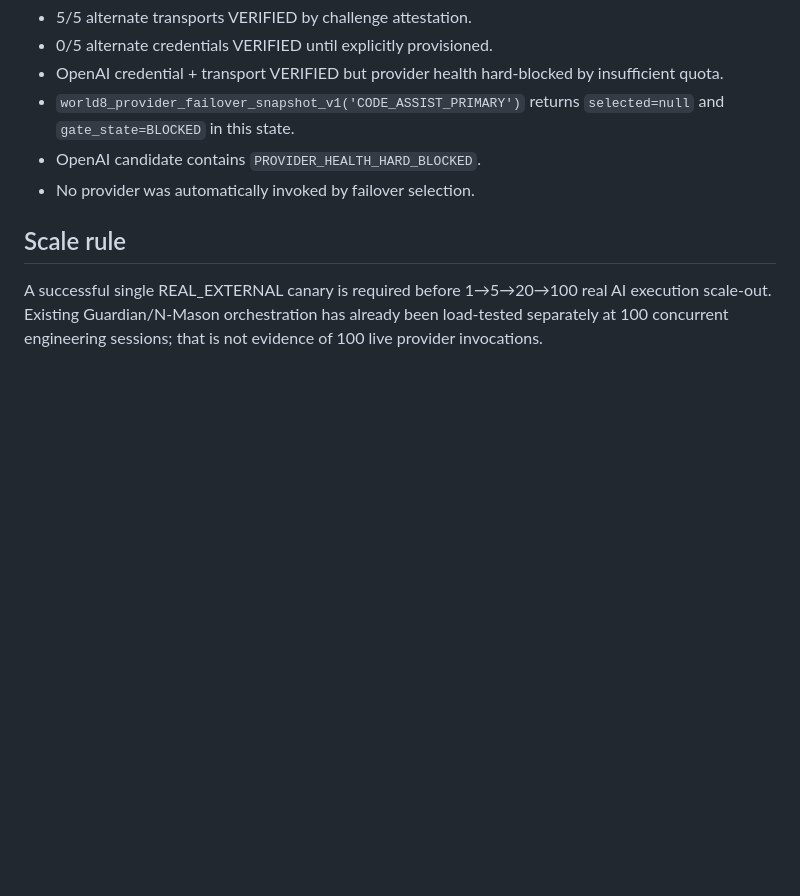
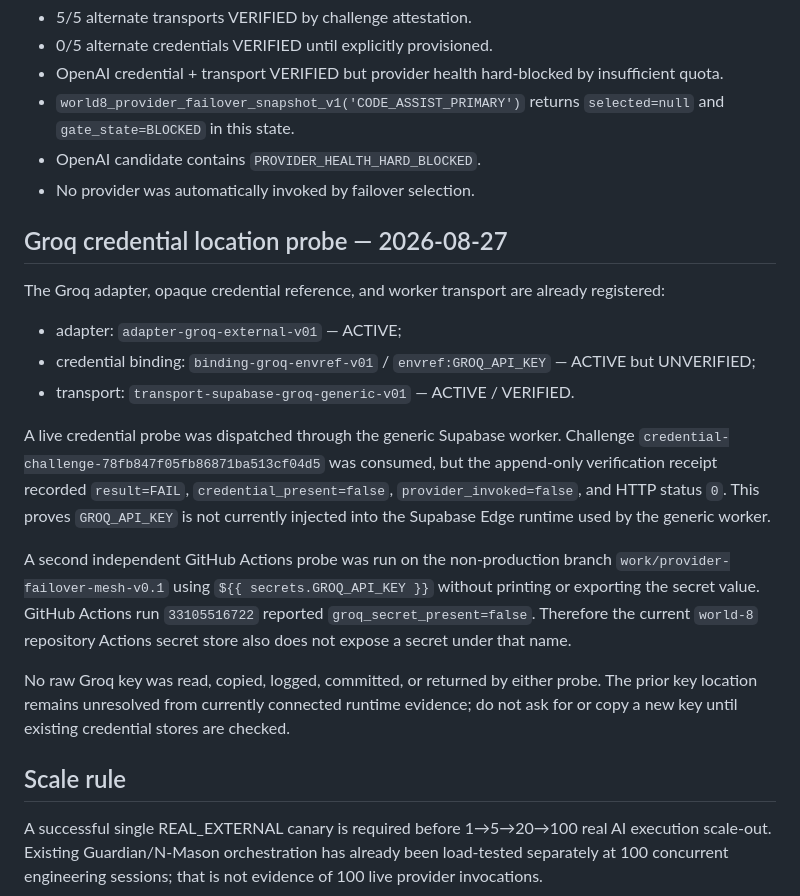
Before and after one commit to saeedfaai/world-8, a Markdown page: docs/engineering/PROVIDER_FAILOVER_MESH.md, the part around the change. Rendered like a GitHub page; blank space fills up the shorter version.

Commit message:
docs: record Groq credential location probe

```diff
--- a/docs/engineering/PROVIDER_FAILOVER_MESH.md
+++ b/docs/engineering/PROVIDER_FAILOVER_MESH.md
@@ -91,6 +91,20 @@ It does not persist provider error response bodies or private reasoning.
 - OpenAI candidate contains `PROVIDER_HEALTH_HARD_BLOCKED`.
 - No provider was automatically invoked by failover selection.
 
+## Groq credential location probe — 2026-08-27
+
+The Groq adapter, opaque credential reference, and worker transport are already registered:
+
+- adapter: `adapter-groq-external-v01` — ACTIVE;
+- credential binding: `binding-groq-envref-v01` / `envref:GROQ_API_KEY` — ACTIVE but UNVERIFIED;
+- transport: `transport-supabase-groq-generic-v01` — ACTIVE / VERIFIED.
+
+A live credential probe was dispatched through the generic Supabase worker. Challenge `credential-challenge-78fb847f05fb86871ba513cf04d5` was consumed, but the append-only verification receipt recorded `result=FAIL`, `credential_present=false`, `provider_invoked=false`, and HTTP status `0`. This proves `GROQ_API_KEY` is not currently injected into the Supabase Edge runtime used by the generic worker.
+
+A second independent GitHub Actions probe was run on the non-production branch `work/provider-failover-mesh-v0.1` using `${{ secrets.GROQ_API_KEY }}` without printing or exporting the secret value. GitHub Actions run `33105516722` reported `groq_secret_present=false`. Therefore the current `world-8` repository Actions secret store also does not expose a secret under that name.
+
+No raw Groq key was read, copied, logged, committed, or returned by either probe. The prior key location remains unresolved from currently connected runtime evidence; do not ask for or copy a new key until existing credential stores are checked.
+
 ## Scale rule
 
 A successful single REAL_EXTERNAL canary is required before 1→5→20→100 real AI execution scale-out. Existing Guardian/N-Mason orchestration has already been load-tested separately at 100 concurrent engineering sessions; that is not evidence of 100 live provider invocations.
```
